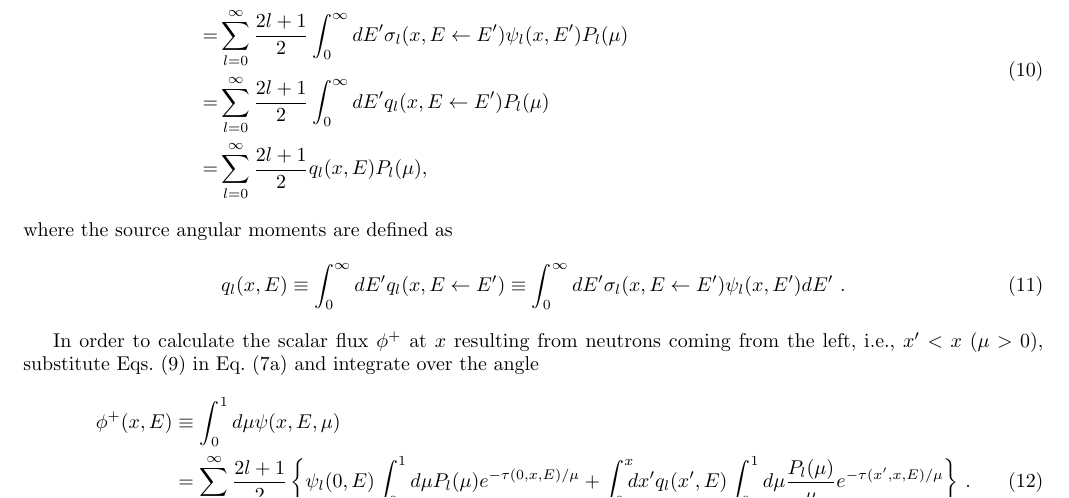
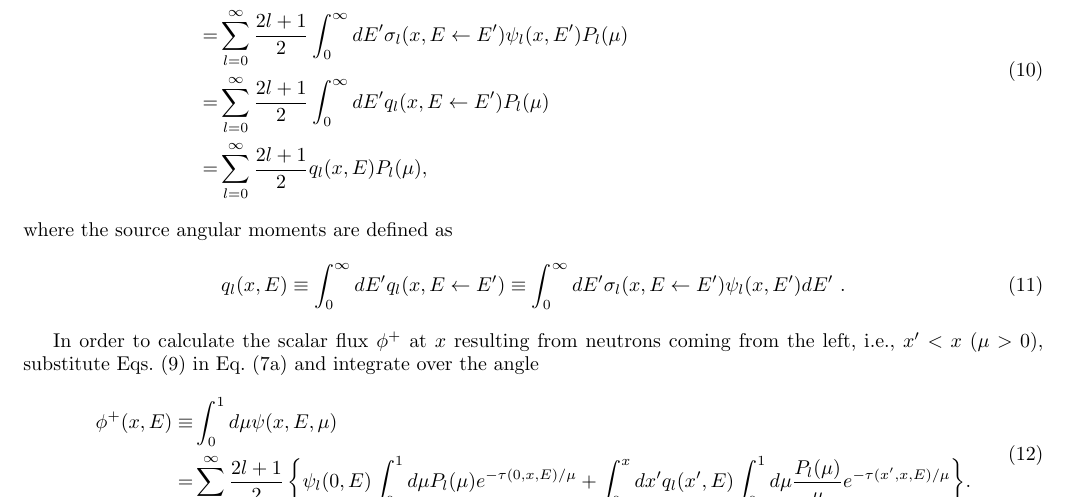
Before and after one commit to ndarmage/RM1D, a LaTeX paper (docs/EPJP2019/old_version.tex): part of page 3 of 12, cut so that both start at the same text. Compiled offline with pdfLaTeX.

Commit message:
Revert "Revert "Merge branch 'EPJP_revision' of https://github.com/ndarmage/RonenMethod1D into EPJP_revision""
This reverts commit add7e6efbc6edd5e9f9d66dc432bbd44b9883bad.

```diff
--- a/docs/EPJP2019/old_version.tex
+++ b/docs/EPJP2019/old_version.tex
@@ -397,21 +368,21 @@ In order to calculate the scalar flux $\phi^+$ at $x$ resulting from neutrons co
 %	}
 %}
 %\nonumber \\
-&=& \sum\limits_{l=0}^\infty {
+=& \sum\limits_{l=0}^\infty {
 	\frac{2l+1}{2}
 		\left\{\psi_l(0,E) \int_0^1 { d\mu
 		\pl{\mu} e^{-\mcL(0,x,E)/\mu}
 	}
-	+	\int_0^x {\!\!\! dx'
+	+	\int_0^x { dx'
 		q_l(x',E)
 		\int_0^1 { d\mu
 			\frac{\pl{\mu}}{\mu} e^{-\mcL(x',x,E)/\mu}
 		}
 	}
 \right\}
-} \,\, .
-\end{eqnarray}
-
+}.
+\end{split}
+\end{equation}
 In order to solve the angular integrals we resort to the following result~\cite{Cengel-1984,Settle-1994}
 \begin{equation}\label{eq:Sni}
 \int_0^1 {
```
Also changed, not shown: docs/EPJP2019/old_version.tex (35 more changed lines).
